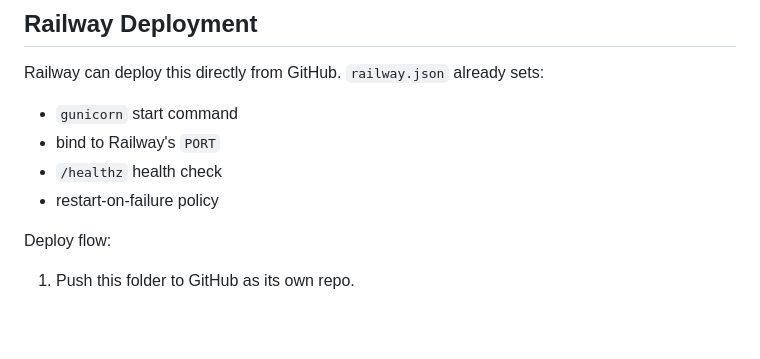
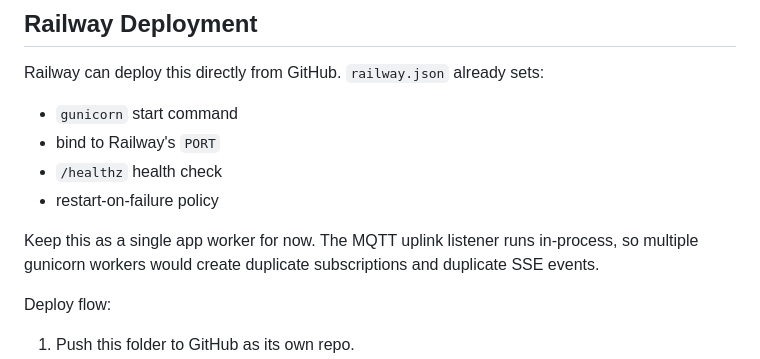
Before and after one commit to hlord2000/Sidewalk_Demo_Web_BLE, a Markdown page: README.md, the part around the change. Rendered like a GitHub page; blank space fills up the shorter version.

Commit message:
Document Railway worker model

```diff
--- a/README.md
+++ b/README.md
@@ -85,6 +85,8 @@ Railway can deploy this directly from GitHub. `railway.json` already sets:
 - `/healthz` health check
 - restart-on-failure policy
 
+Keep this as a single app worker for now. The MQTT uplink listener runs in-process, so multiple gunicorn workers would create duplicate subscriptions and duplicate SSE events.
+
 Deploy flow:
 
 1. Push this folder to GitHub as its own repo.
```
